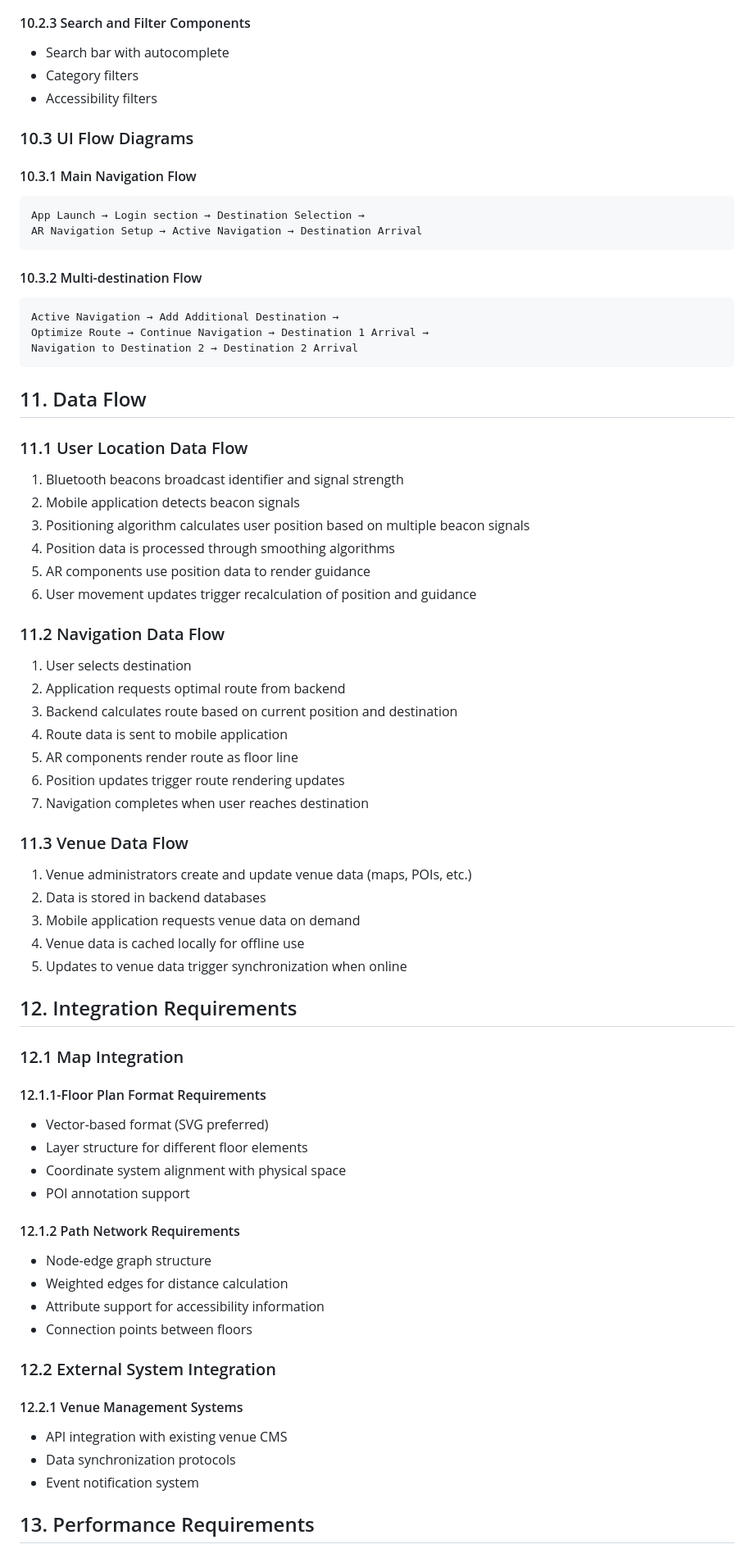
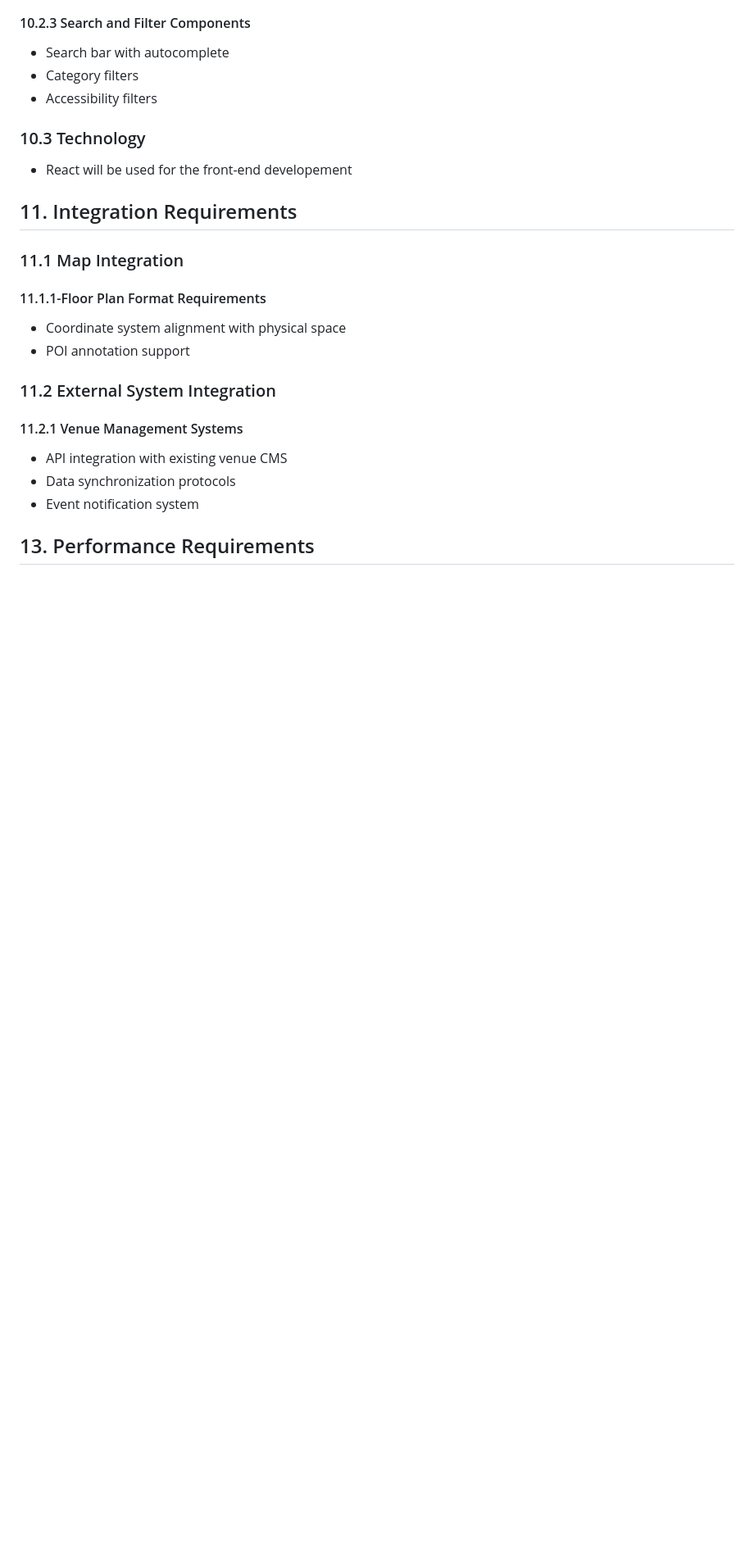
Before and after one commit to Bistrel2002/MOONSHOT-PROJECT, a Markdown page: FunctionalSpecification/functionalSpecification.md, the part around one of its changes. Shown at 82% size. Rendered like a GitHub page; blank space fills up the shorter version.

````diff
--- a/FunctionalSpecification/functionalSpecification.md
+++ b/FunctionalSpecification/functionalSpecification.md
@@ -671,71 +656,21 @@ The system will follow a client-server architecture with the following component
 - Category filters
 - Accessibility filters
 
-### 10.3 UI Flow Diagrams
+### 10.3 Technology
+- React will be used for the front-end developement
 
-#### 10.3.1 Main Navigation Flow
 
-```
-App Launch → Login section → Destination Selection →
-AR Navigation Setup → Active Navigation → Destination Arrival
-```
+## 11. Integration Requirements
 
-#### 10.3.2 Multi-destination Flow
+### 11.1 Map Integration
 
-```
-Active Navigation → Add Additional Destination →
-Optimize Route → Continue Navigation → Destination 1 Arrival →
-Navigation to Destination 2 → Destination 2 Arrival
-```
-
-## 11. Data Flow
-
-### 11.1 User Location Data Flow
-
-1. Bluetooth beacons broadcast identifier and signal strength
-2. Mobile application detects beacon signals
-3. Positioning algorithm calculates user position based on multiple beacon signals
-4. Position data is processed through smoothing algorithms
-5. AR components use position data to render guidance
-6. User movement updates trigger recalculation of position and guidance
-
-### 11.2 Navigation Data Flow
-
-1. User selects destination
-2. Application requests optimal route from backend
-3. Backend calculates route based on current position and destination
-4. Route data is sent to mobile application
-5. AR components render route as floor line
-6. Position updates trigger route rendering updates
-7. Navigation completes when user reaches destination
-
-### 11.3 Venue Data Flow
-
-1. Venue administrators create and update venue data (maps, POIs, etc.)
-2. Data is stored in backend databases
-3. Mobile application requests venue data on demand
-4. Venue data is cached locally for offline use
-5. Updates to venue data trigger synchronization when online
-
-## 12. Integration Requirements
-
-### 12.1 Map Integration
-
-#### 12.1.1-Floor Plan Format Requirements
-- Vector-based format (SVG preferred)
-- Layer structure for different floor elements
+#### 11.1.1-Floor Plan Format Requirements
 - Coordinate system alignment with physical space
 - POI annotation support
 
-#### 12.1.2 Path Network Requirements
-- Node-edge graph structure
-- Weighted edges for distance calculation
-- Attribute support for accessibility information
-- Connection points between floors
+### 11.2 External System Integration
 
-### 12.2 External System Integration
-
-#### 12.2.1 Venue Management Systems
+#### 11.2.1 Venue Management Systems
 - API integration with existing venue CMS
 - Data synchronization protocols
 - Event notification system
````
Also changed, not shown: other parts of FunctionalSpecification/functionalSpecification.md (+73 -88 lines).
